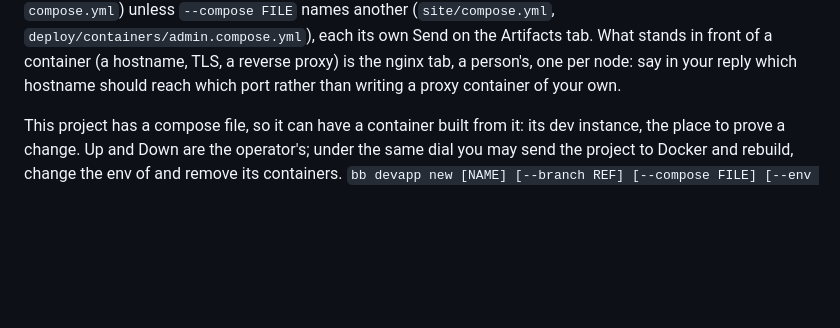
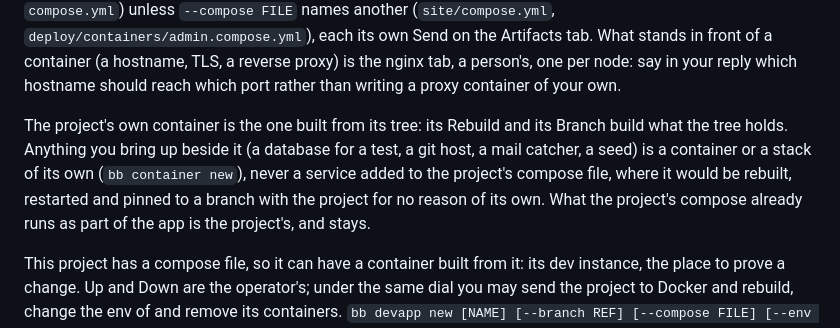
Before and after one commit to aquilaelabs/builderbot, a Markdown page: config/templates/briefing.md, the part around the change. Drawn GitHub-style; blank space fills up the shorter version.

Commit message:
The briefing says what a session brings up beside a project's own container is its own container or stack, never a service added to the project's compose file, which is rebuilt and pinned to a branch with the project (the operator, 17 Oct)
Co-Authored-By: Claude Opus 5.5 <noreply@anthropic.com>
Claude-Session: https://claude.ai/code/session_019G4FyN5qek1eXdr98Her6j

```diff
--- a/config/templates/briefing.md
+++ b/config/templates/briefing.md
@@ -540,6 +540,14 @@ tab. What stands in front of a container (a hostname, TLS, a reverse proxy)
 is the nginx tab, a person's, one per node: say in your reply which hostname
 should reach which port rather than writing a proxy container of your own.
 
+The project's own container is the one built from its tree: its Rebuild and
+its Branch build what the tree holds. Anything you bring up beside it (a
+database for a test, a git host, a mail catcher, a seed) is a container or
+a stack of its own (`bb container new`), never a service added to the
+project's compose file, where it would be rebuilt, restarted and pinned to
+a branch with the project for no reason of its own. What the project's
+compose already runs as part of the app is the project's, and stays.
+
 <!-- BUILDERBOT:IF devapp docker-compose.yml compose.yml docker-compose.yaml compose.yaml */compose.yml */compose.yaml */*.compose.yml */*/compose.yml */*/*.compose.yml -->
 This project has a compose file, so it can have a container built from it:
 its dev instance, the place to prove a change. Up and Down are the
```
